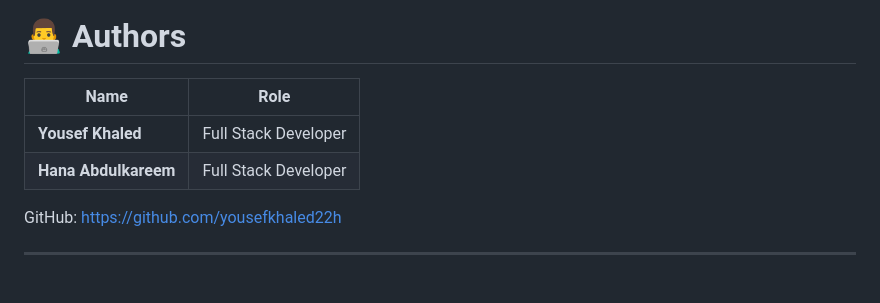
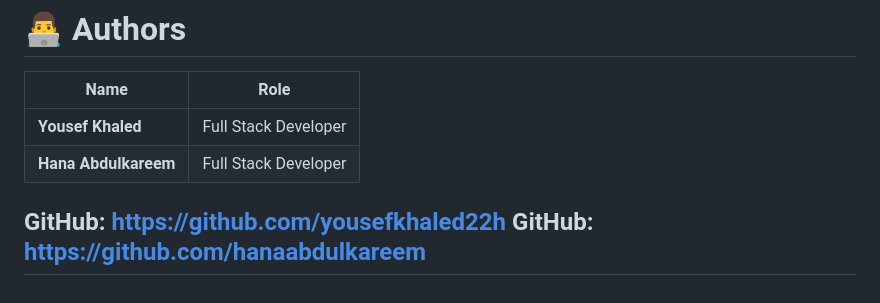
Before and after one commit to yousefkhaled22h/anonymouses_therapy, a Markdown page: README.md, the part around the change. GitHub-like rendering; blank space fills up the shorter version.

```diff
--- a/README.md
+++ b/README.md
@@ -207,5 +207,5 @@ SafeHaven aims to make mental health support more accessible by providing a secu
 | **Hana Abdulkareem** | Full Stack Developer |
 
 GitHub: https://github.com/yousefkhaled22h
-
+GitHub: https://github.com/hanaabdulkareem
 ---
```
